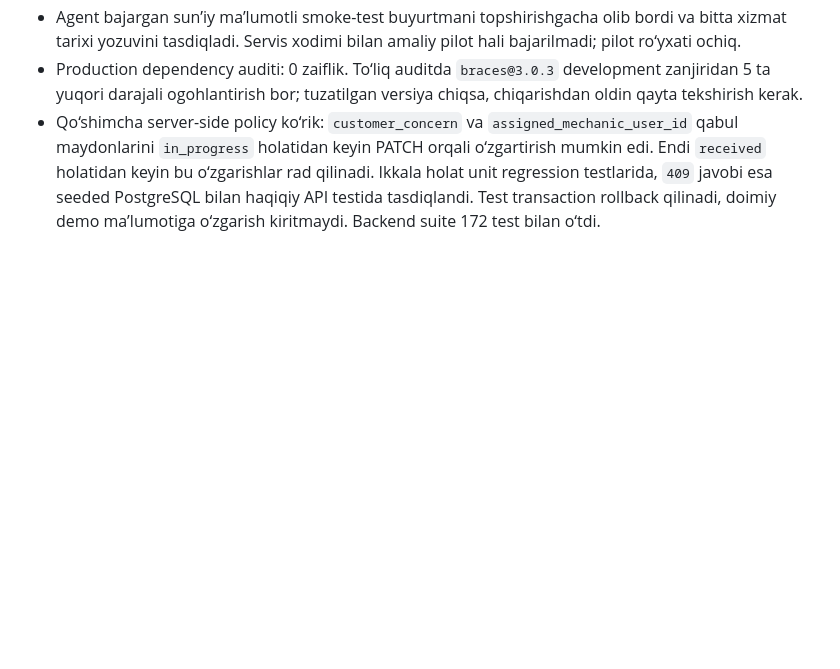
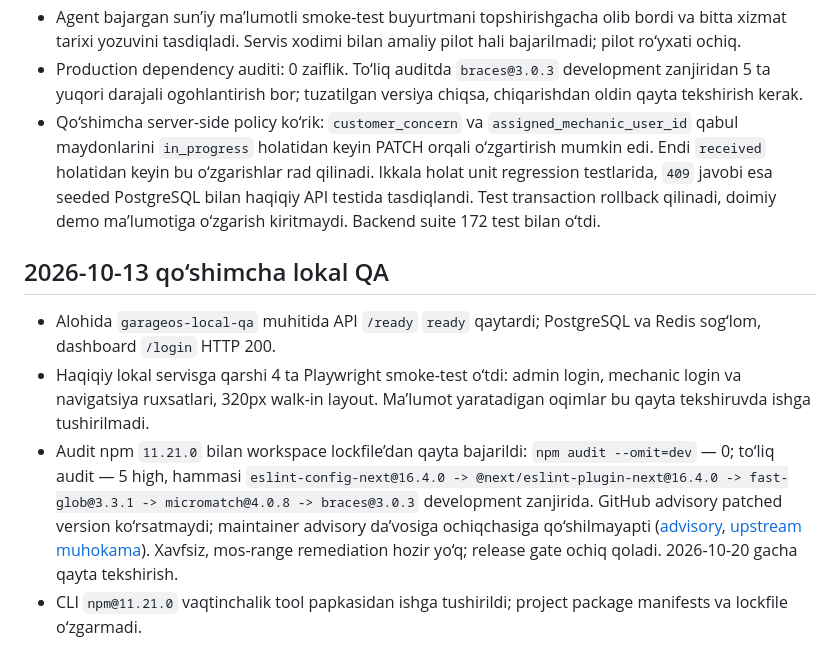
Before and after one commit to Shoamirg/vq7rplimbaxto9kzzuewnoqra3t5h, a Markdown page: tasks/todo.md, the part around the change. Drawn GitHub-style; blank space fills up the shorter version.

Commit message:
docs: record local pilot readiness and audit status

```diff
--- a/tasks/todo.md
+++ b/tasks/todo.md
@@ -121,3 +121,10 @@
 - Agent bajargan sun’iy ma’lumotli smoke-test buyurtmani topshirishgacha olib bordi va bitta xizmat tarixi yozuvini tasdiqladi. Servis xodimi bilan amaliy pilot hali bajarilmadi; pilot ro‘yxati ochiq.
 - Production dependency auditi: 0 zaiflik. To‘liq auditda `braces@3.0.3` development zanjiridan 5 ta yuqori darajali ogohlantirish bor; tuzatilgan versiya chiqsa, chiqarishdan oldin qayta tekshirish kerak.
 - Qo‘shimcha server-side policy ko‘rik: `customer_concern` va `assigned_mechanic_user_id` qabul maydonlarini `in_progress` holatidan keyin PATCH orqali o‘zgartirish mumkin edi. Endi `received` holatidan keyin bu o‘zgarishlar rad qilinadi. Ikkala holat unit regression testlarida, `409` javobi esa seeded PostgreSQL bilan haqiqiy API testida tasdiqlandi. Test transaction rollback qilinadi, doimiy demo ma’lumotiga o‘zgarish kiritmaydi. Backend suite 172 test bilan o‘tdi.
+
+## 2026-10-13 qo‘shimcha lokal QA
+
+- Alohida `garageos-local-qa` muhitida API `/ready` `ready` qaytardi; PostgreSQL va Redis sog‘lom, dashboard `/login` HTTP 200.
+- Haqiqiy lokal servisga qarshi 4 ta Playwright smoke-test o‘tdi: admin login, mechanic login va navigatsiya ruxsatlari, 320px walk-in layout. Ma’lumot yaratadigan oqimlar bu qayta tekshiruvda ishga tushirilmadi.
+- Audit npm `11.21.0` bilan workspace lockfile’dan qayta bajarildi: `npm audit --omit=dev` — 0; to‘liq audit — 5 high, hammasi `eslint-config-next@16.4.0 -> @next/eslint-plugin-next@16.4.0 -> fast-glob@3.3.1 -> micromatch@4.0.8 -> braces@3.0.3` development zanjirida. GitHub advisory patched version ko‘rsatmaydi; maintainer advisory da’vosiga ochiqchasiga qo‘shilmayapti ([advisory](https://github.com/advisories/GHSA-vfj7-8cjw-p6xm), [upstream muhokama](https://github.com/micromatch/braces/issues/84)). Xavfsiz, mos-range remediation hozir yo‘q; release gate ochiq qoladi. 2026-10-20 gacha qayta tekshirish.
+- CLI `npm@11.21.0` vaqtinchalik tool papkasidan ishga tushirildi; project package manifests va lockfile o‘zgarmadi.
```
